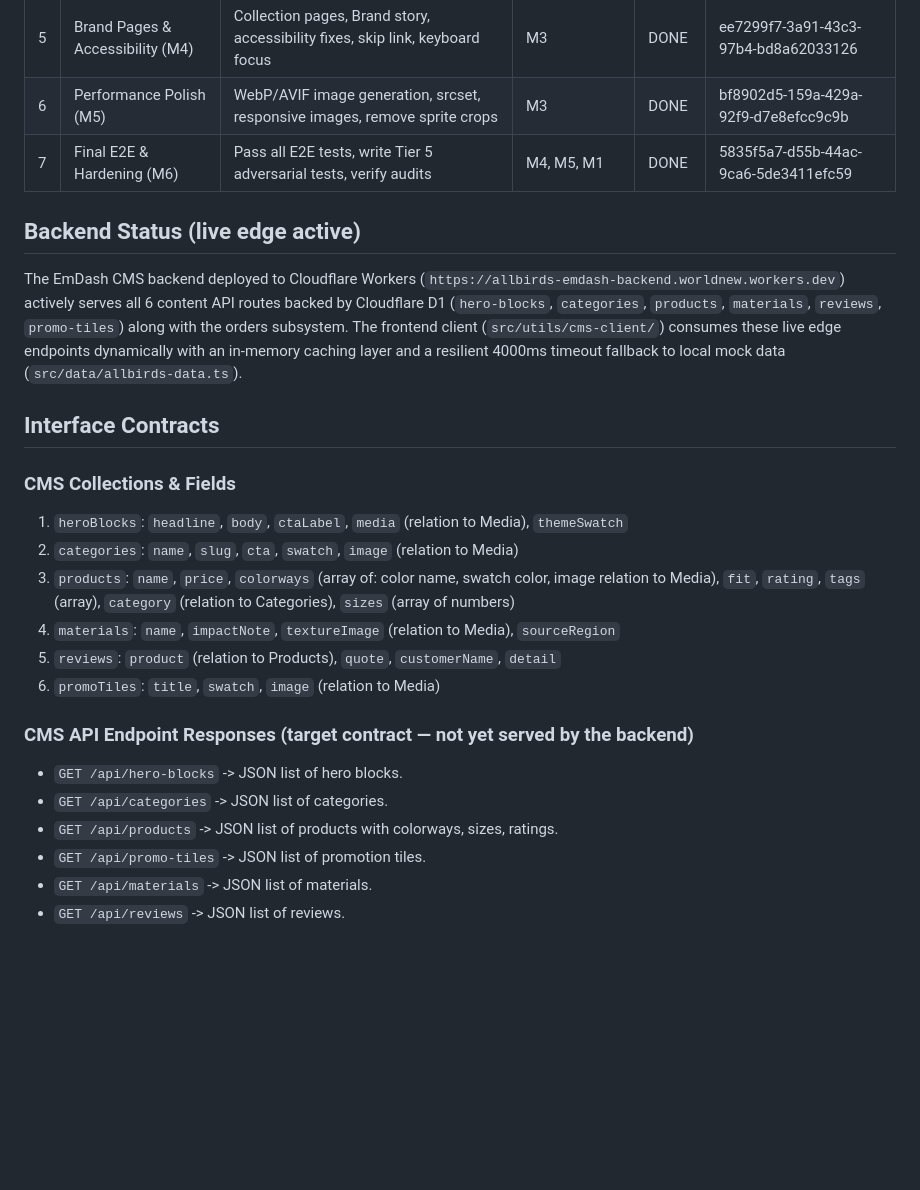
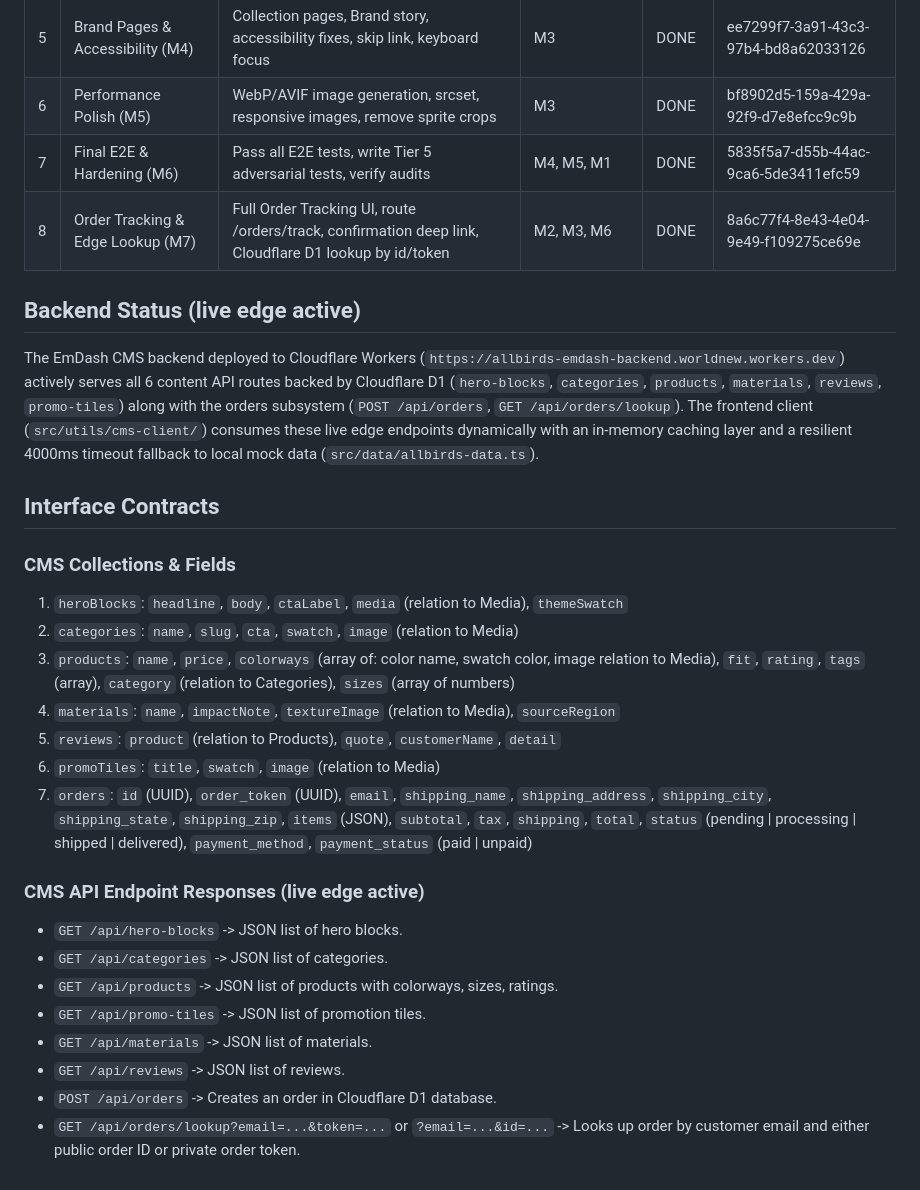
Before and after one commit to hthmkt12/allbirds-storefront, a Markdown page: PROJECT.md, the part around the change. Rendered like a GitHub page; blank space fills up the shorter version.

```diff
--- a/PROJECT.md
+++ b/PROJECT.md
@@ -22,10 +22,11 @@
 | 5 | Brand Pages & Accessibility (M4) | Collection pages, Brand story, accessibility fixes, skip link, keyboard focus | M3 | DONE | ee7299f7-3a91-43c3-97b4-bd8a62033126 |
 | 6 | Performance Polish (M5) | WebP/AVIF image generation, srcset, responsive images, remove sprite crops | M3 | DONE | bf8902d5-159a-429a-92f9-d7e8efcc9c9b |
 | 7 | Final E2E & Hardening (M6) | Pass all E2E tests, write Tier 5 adversarial tests, verify audits | M4, M5, M1 | DONE | 5835f5a7-d55b-44ac-9ca6-5de3411efc59 |
+| 8 | Order Tracking & Edge Lookup (M7) | Full Order Tracking UI, route /orders/track, confirmation deep link, Cloudflare D1 lookup by id/token | M2, M3, M6 | DONE | 8a6c77f4-8e43-4e04-9e49-f109275ce69e |
 
 ## Backend Status (live edge active)
 
-The EmDash CMS backend deployed to Cloudflare Workers (`https://allbirds-emdash-backend.worldnew.workers.dev`) actively serves all 6 content API routes backed by Cloudflare D1 (`hero-blocks`, `categories`, `products`, `materials`, `reviews`, `promo-tiles`) along with the orders subsystem. The frontend client (`src/utils/cms-client/`) consumes these live edge endpoints dynamically with an in-memory caching layer and a resilient 4000ms timeout fallback to local mock data (`src/data/allbirds-data.ts`).
+The EmDash CMS backend deployed to Cloudflare Workers (`https://allbirds-emdash-backend.worldnew.workers.dev`) actively serves all 6 content API routes backed by Cloudflare D1 (`hero-blocks`, `categories`, `products`, `materials`, `reviews`, `promo-tiles`) along with the orders subsystem (`POST /api/orders`, `GET /api/orders/lookup`). The frontend client (`src/utils/cms-client/`) consumes these live edge endpoints dynamically with an in-memory caching layer and a resilient 4000ms timeout fallback to local mock data (`src/data/allbirds-data.ts`).
 
 ## Interface Contracts
 ### CMS Collections & Fields
@@ -35,11 +36,14 @@ The EmDash CMS backend deployed to Cloudflare Workers (`https://allbirds-emdash-
 4. `materials`: `name`, `impactNote`, `textureImage` (relation to Media), `sourceRegion`
 5. `reviews`: `product` (relation to Products), `quote`, `customerName`, `detail`
 6. `promoTiles`: `title`, `swatch`, `image` (relation to Media)
+7. `orders`: `id` (UUID), `order_token` (UUID), `email`, `shipping_name`, `shipping_address`, `shipping_city`, `shipping_state`, `shipping_zip`, `items` (JSON), `subtotal`, `tax`, `shipping`, `total`, `status` (pending | processing | shipped | delivered), `payment_method`, `payment_status` (paid | unpaid)
 
-### CMS API Endpoint Responses (target contract — not yet served by the backend)
+### CMS API Endpoint Responses (live edge active)
 - `GET /api/hero-blocks` -> JSON list of hero blocks.
 - `GET /api/categories` -> JSON list of categories.
 - `GET /api/products` -> JSON list of products with colorways, sizes, ratings.
 - `GET /api/promo-tiles` -> JSON list of promotion tiles.
 - `GET /api/materials` -> JSON list of materials.
 - `GET /api/reviews` -> JSON list of reviews.
+- `POST /api/orders` -> Creates an order in Cloudflare D1 database.
+- `GET /api/orders/lookup?email=...&token=...` or `?email=...&id=...` -> Looks up order by customer email and either public order ID or private order token.
```
Also changed, not shown: docs/common-issues.md (+31 -0 lines).
